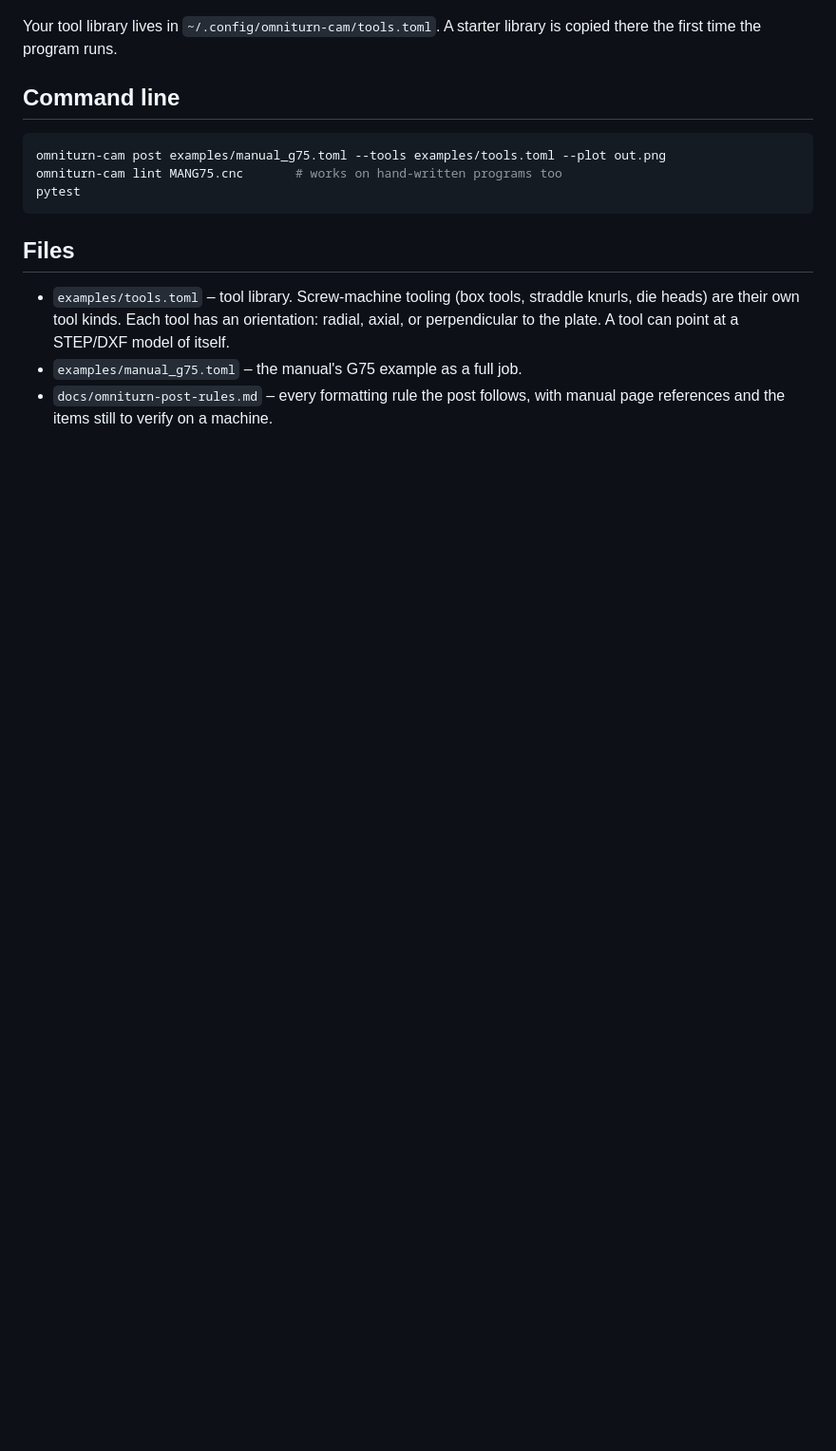
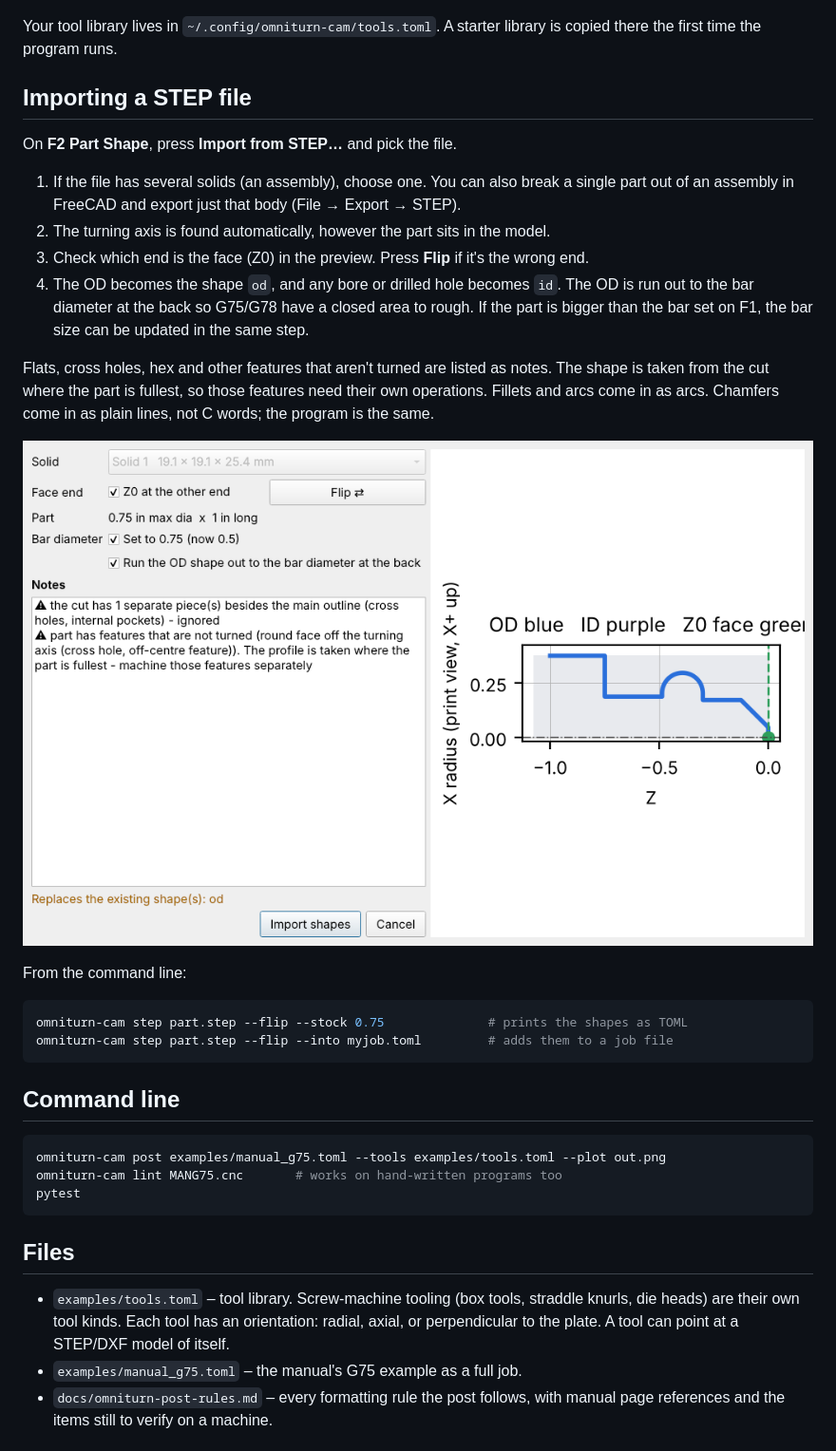
Before and after one commit to legacybending-maker/omniture-CNC-program-maker, a Markdown page: README.md, the part around one of its changes. Shown at 95% size. GitHub-like rendering; pictures changed too: docs/screenshots/2-step-import.png (added); blank space fills up the shorter version.

````diff
--- a/README.md
+++ b/README.md
@@ -77,6 +77,36 @@ spindle-synced axial pass at .05 IPR.
 
 Your tool library lives in `~/.config/omniturn-cam/tools.toml`. A starter
 library is copied there the first time the program runs.
+
+## Importing a STEP file
+
+On **F2 Part Shape**, press **Import from STEP…** and pick the file.
+
+1. If the file has several solids (an assembly), choose one. You can also
+   break a single part out of an assembly in FreeCAD and export just that
+   body (File → Export → STEP).
+2. The turning axis is found automatically, however the part sits in the
+   model.
+3. Check which end is the face (Z0) in the preview. Press **Flip** if it's
+   the wrong end.
+4. The OD becomes the shape `od`, and any bore or drilled hole becomes `id`.
+   The OD is run out to the bar diameter at the back so G75/G78 have a
+   closed area to rough. If the part is bigger than the bar set on F1, the
+   bar size can be updated in the same step.
+
+Flats, cross holes, hex and other features that aren't turned are listed
+as notes. The shape is taken from the cut where the part is fullest, so
+those features need their own operations. Fillets and arcs come in as arcs.
+Chamfers come in as plain lines, not C words; the program is the same.
+
+![STEP import](docs/screenshots/2-step-import.png)
+
+From the command line:
+
+```bash
+omniturn-cam step part.step --flip --stock 0.75              # prints the shapes as TOML
+omniturn-cam step part.step --flip --into myjob.toml         # adds them to a job file
+```
 
 ## Command line
 
````
Also changed, not shown: other parts of README.md (+2 -2 lines), 8 other files.
